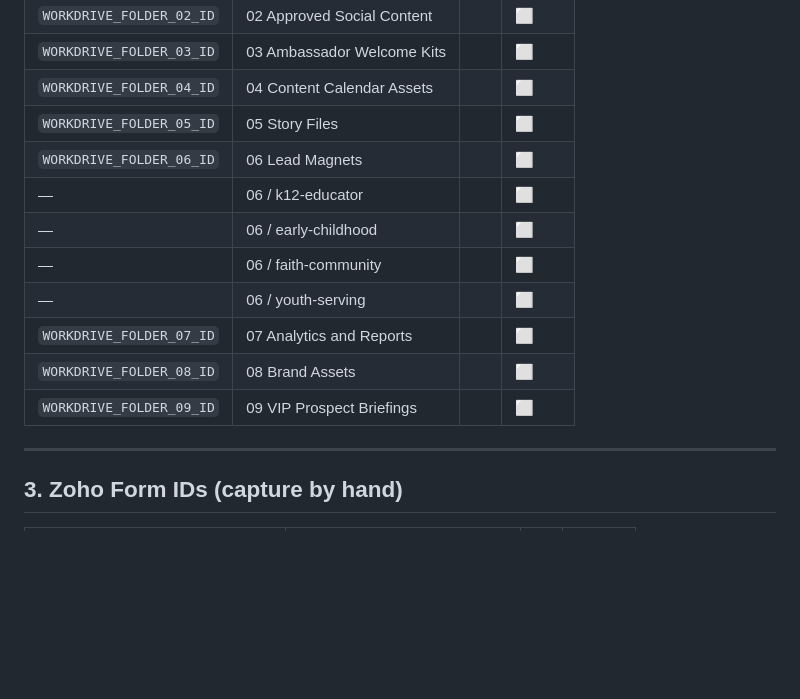
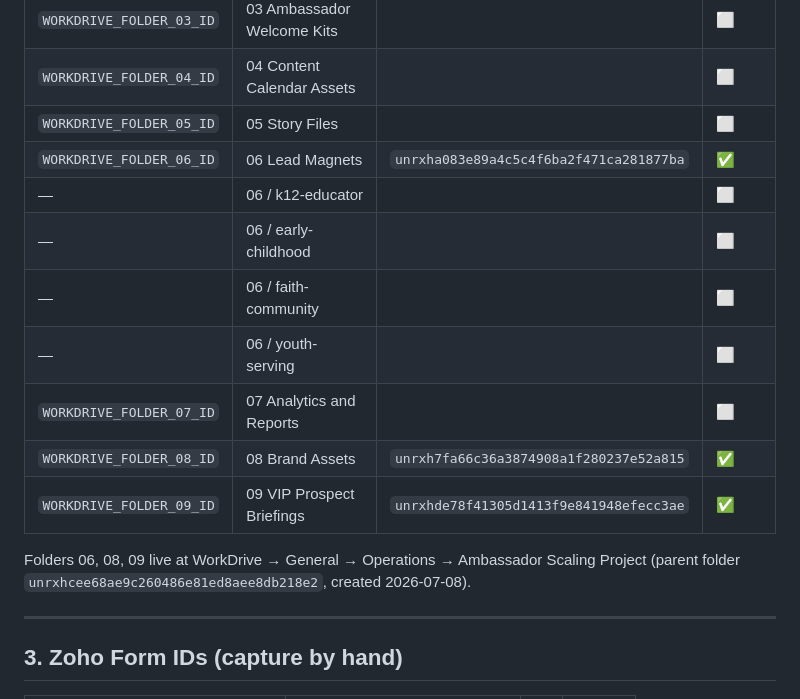
Before and after one commit to jbowman2015/gracelyn-ambassador, a Markdown page: docs/planning/Ambassador_Master_Reference_Sheet.md, the part around the change. Rendered like a GitHub page; blank space fills up the shorter version.

Commit message:
Record WorkDrive folder IDs for 06, 08, 09
Folders created under General > Operations > Ambassador Scaling
Project; IDs captured in the Master Reference Sheet.

```diff
--- a/docs/planning/Ambassador_Master_Reference_Sheet.md
+++ b/docs/planning/Ambassador_Master_Reference_Sheet.md
@@ -78,14 +78,17 @@ The source documents use conflicting names for several credentials. **Pick the c
 | `WORKDRIVE_FOLDER_03_ID` | 03 Ambassador Welcome Kits | | ⬜ |
 | `WORKDRIVE_FOLDER_04_ID` | 04 Content Calendar Assets | | ⬜ |
 | `WORKDRIVE_FOLDER_05_ID` | 05 Story Files | | ⬜ |
-| `WORKDRIVE_FOLDER_06_ID` | 06 Lead Magnets | | ⬜ |
+| `WORKDRIVE_FOLDER_06_ID` | 06 Lead Magnets | `unrxha083e89a4c5c4f6ba2f471ca281877ba` | ✅ |
 | — | 06 / k12-educator | | ⬜ |
 | — | 06 / early-childhood | | ⬜ |
 | — | 06 / faith-community | | ⬜ |
 | — | 06 / youth-serving | | ⬜ |
 | `WORKDRIVE_FOLDER_07_ID` | 07 Analytics and Reports | | ⬜ |
-| `WORKDRIVE_FOLDER_08_ID` | 08 Brand Assets | | ⬜ |
-| `WORKDRIVE_FOLDER_09_ID` | 09 VIP Prospect Briefings | | ⬜ |
+| `WORKDRIVE_FOLDER_08_ID` | 08 Brand Assets | `unrxh7fa66c36a3874908a1f280237e52a815` | ✅ |
+| `WORKDRIVE_FOLDER_09_ID` | 09 VIP Prospect Briefings | `unrxhde78f41305d1413f9e841948efecc3ae` | ✅ |
+
+Folders 06, 08, 09 live at WorkDrive → General → Operations → Ambassador Scaling Project
+(parent folder `unrxhcee68ae9c260486e81ed8aee8db218e2`, created 2026-07-08).
 
 ---
 
```
